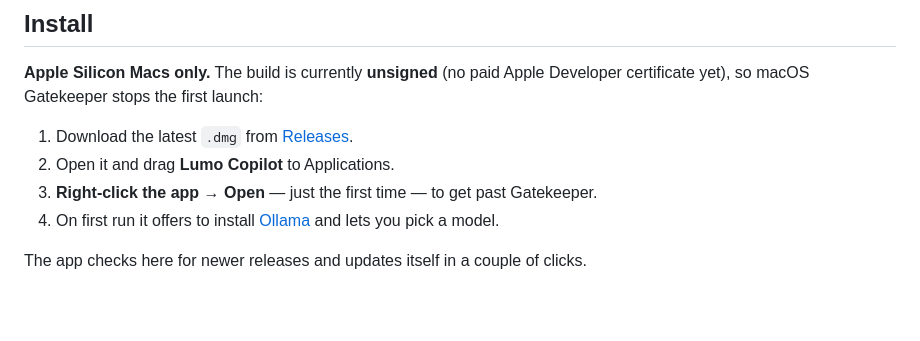
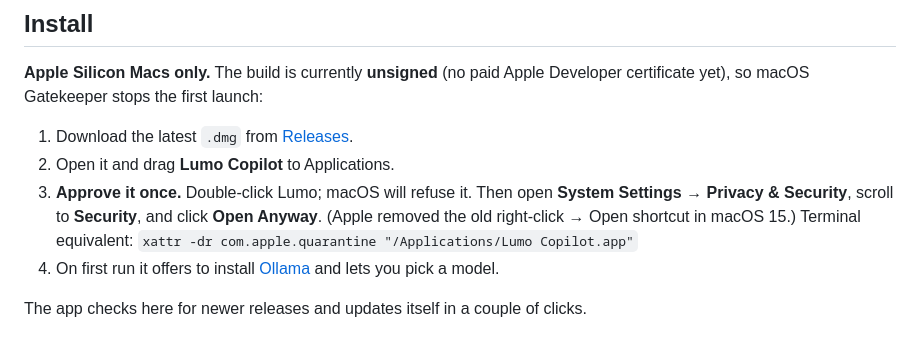
Before and after one commit to dev-pruitt/lumo-copilot-releases, a Markdown page: README.md, the part around the change. Drawn GitHub-style; blank space fills up the shorter version.

Commit message:
Fix install steps for macOS 15+

```diff
--- a/README.md
+++ b/README.md
@@ -41,7 +41,11 @@ Most AI assistants send your conversations — and increasingly your files — t
 
 1. Download the latest `.dmg` from [Releases](https://github.com/dev-pruitt/lumo-copilot-releases/releases).
 2. Open it and drag **Lumo Copilot** to Applications.
-3. **Right-click the app → Open** — just the first time — to get past Gatekeeper.
+3. **Approve it once.** Double-click Lumo; macOS will refuse it. Then open
+   **System Settings → Privacy & Security**, scroll to **Security**, and click
+   **Open Anyway**. (Apple removed the old right-click → Open shortcut in
+   macOS 15.) Terminal equivalent:
+   `xattr -dr com.apple.quarantine "/Applications/Lumo Copilot.app"`
 4. On first run it offers to install [Ollama](https://ollama.com) and lets you pick a model.
 
 The app checks here for newer releases and updates itself in a couple of clicks.
```
